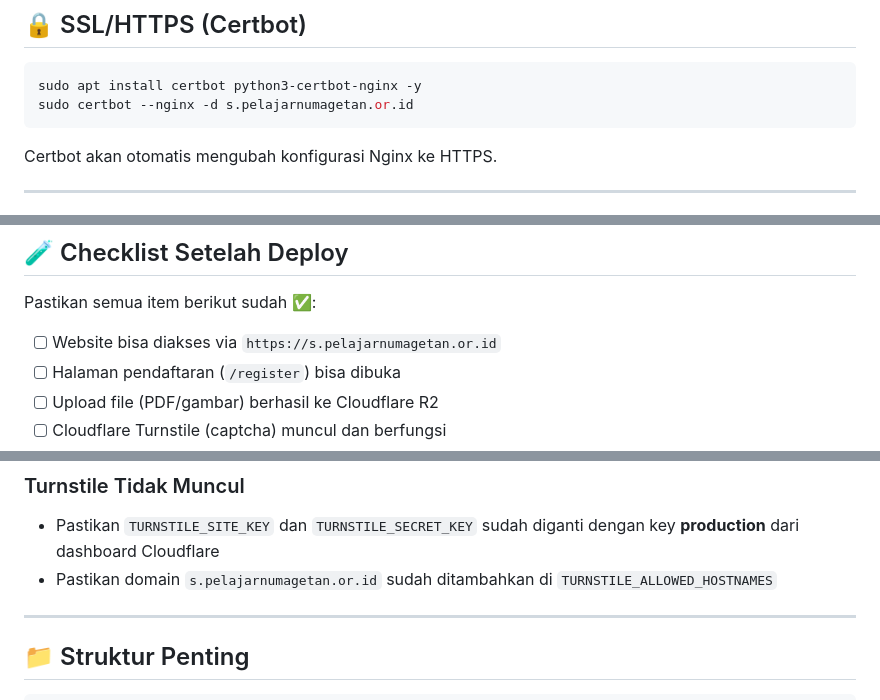
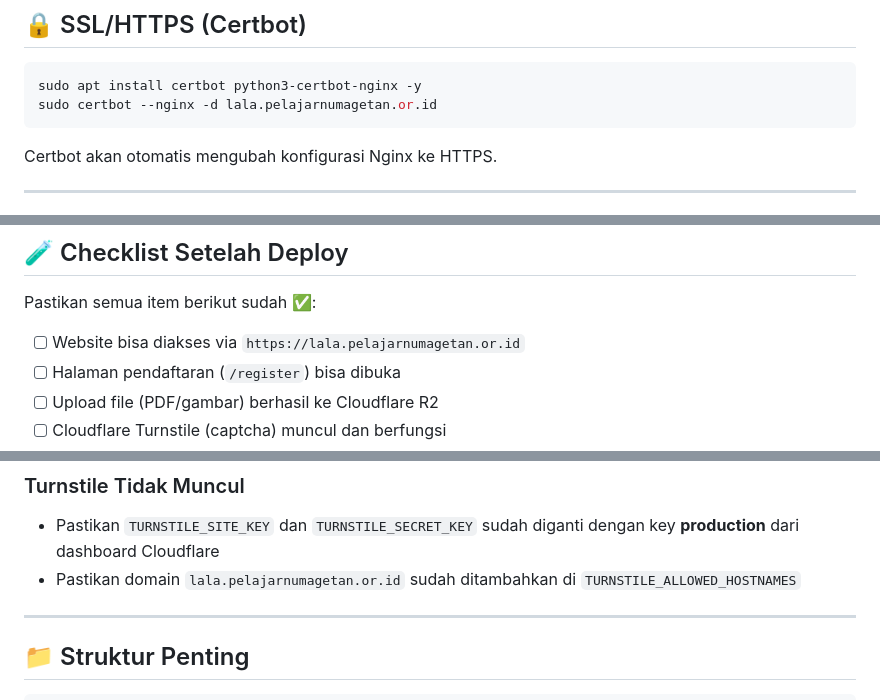
Before and after one commit to Inur123/web-lala, a Markdown page: DEPLOY.md, 3 parts joined by grey strips. Drawn GitHub-style.

````diff
--- a/DEPLOY.md
+++ b/DEPLOY.md
@@ -232,7 +232,7 @@ sudo systemctl restart nginx
 
 ```bash
 sudo apt install certbot python3-certbot-nginx -y
-sudo certbot --nginx -d s.pelajarnumagetan.or.id
+sudo certbot --nginx -d lala.pelajarnumagetan.or.id
 ```
 
 Certbot akan otomatis mengubah konfigurasi Nginx ke HTTPS.
@@ -319,7 +319,7 @@ sudo systemctl restart php8.3-fpm
 
 Pastikan semua item berikut sudah ✅:
 
-- [ ] Website bisa diakses via `https://s.pelajarnumagetan.or.id`
+- [ ] Website bisa diakses via `https://lala.pelajarnumagetan.or.id`
 - [ ] Halaman pendaftaran (`/register`) bisa dibuka
 - [ ] Upload file (PDF/gambar) berhasil ke Cloudflare R2
 - [ ] Cloudflare Turnstile (captcha) muncul dan berfungsi
@@ -378,7 +378,7 @@ php -i | grep upload_max_filesize
 ### Turnstile Tidak Muncul
 
 - Pastikan `TURNSTILE_SITE_KEY` dan `TURNSTILE_SECRET_KEY` sudah diganti dengan key **production** dari dashboard Cloudflare
-- Pastikan domain `s.pelajarnumagetan.or.id` sudah ditambahkan di `TURNSTILE_ALLOWED_HOSTNAMES`
+- Pastikan domain `lala.pelajarnumagetan.or.id` sudah ditambahkan di `TURNSTILE_ALLOWED_HOSTNAMES`
 
 ---
 
````
Also changed, not shown: other parts of DEPLOY.md (+3 -3 lines).
